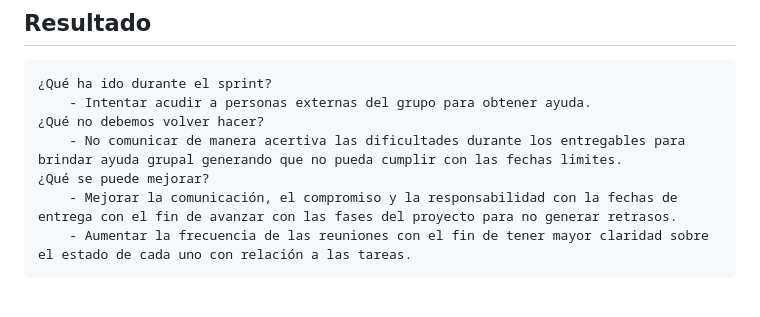
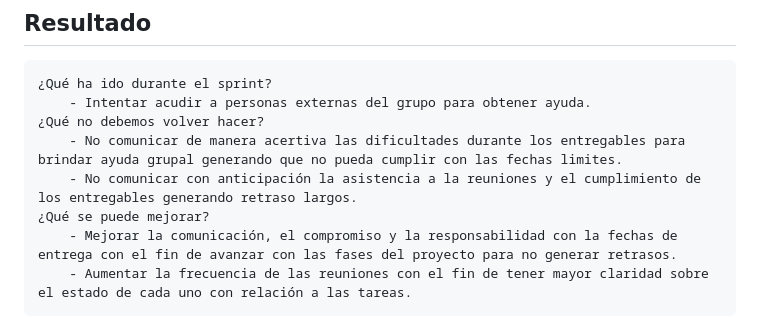
Before and after one commit to zebasgonza/grupo_13_argeco, a Markdown page: retro.md, the part around the change. GitHub-like rendering; blank space fills up the shorter version.

Commit message:
agrego cosas adicionales a la retro

```diff
--- a/retro.md
+++ b/retro.md
@@ -59,6 +59,7 @@ flujo de trabajo grupal para el siguiente sprint.
         - Intentar acudir a personas externas del grupo para obtener ayuda.
     ¿Qué no debemos volver hacer?
         - No comunicar de manera acertiva las dificultades durante los entregables para brindar ayuda grupal generando que no pueda cumplir con las fechas limites.
+        - No comunicar con anticipación la asistencia a la reuniones y el cumplimiento de los entregables generando retraso largos.
     ¿Qué se puede mejorar?
         - Mejorar la comunicación, el compromiso y la responsabilidad con la fechas de entrega con el fin de avanzar con las fases del proyecto para no generar retrasos.
         - Aumentar la frecuencia de las reuniones con el fin de tener mayor claridad sobre el estado de cada uno con relación a las tareas.
```
